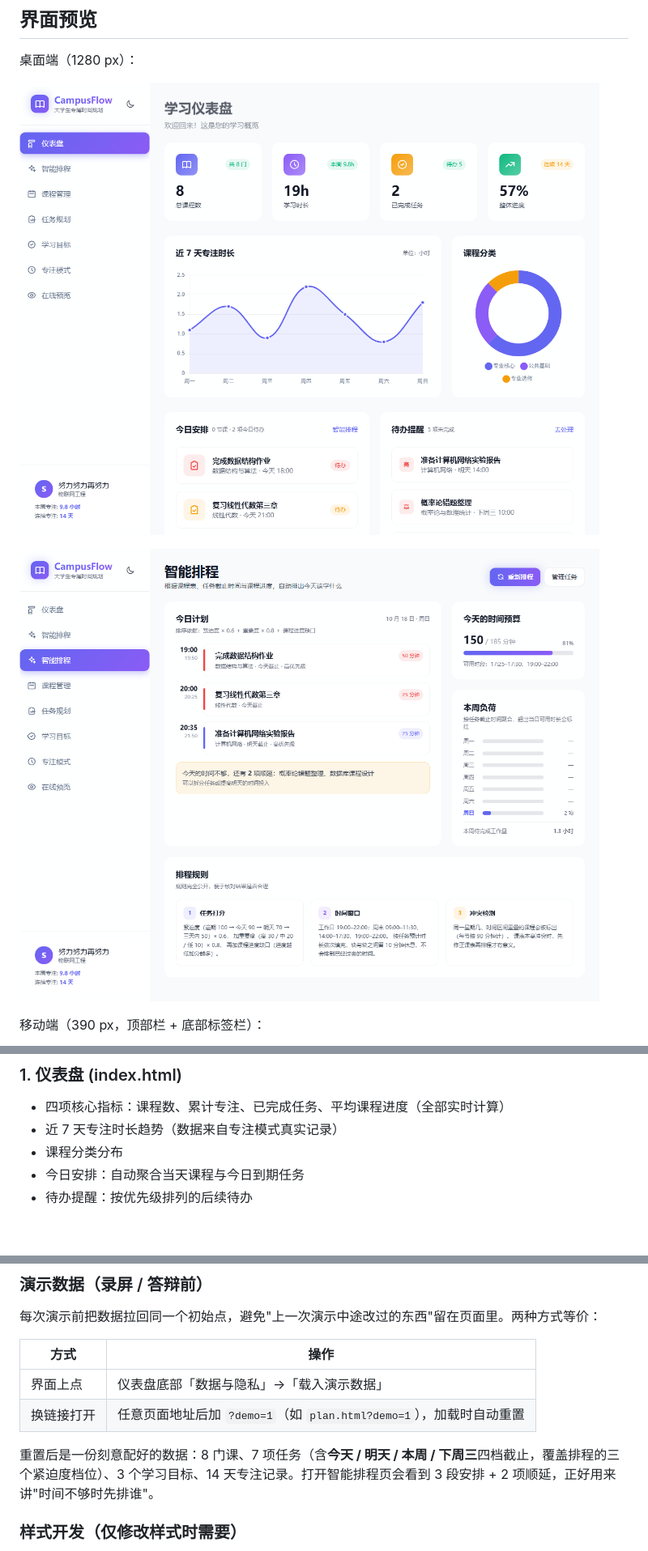
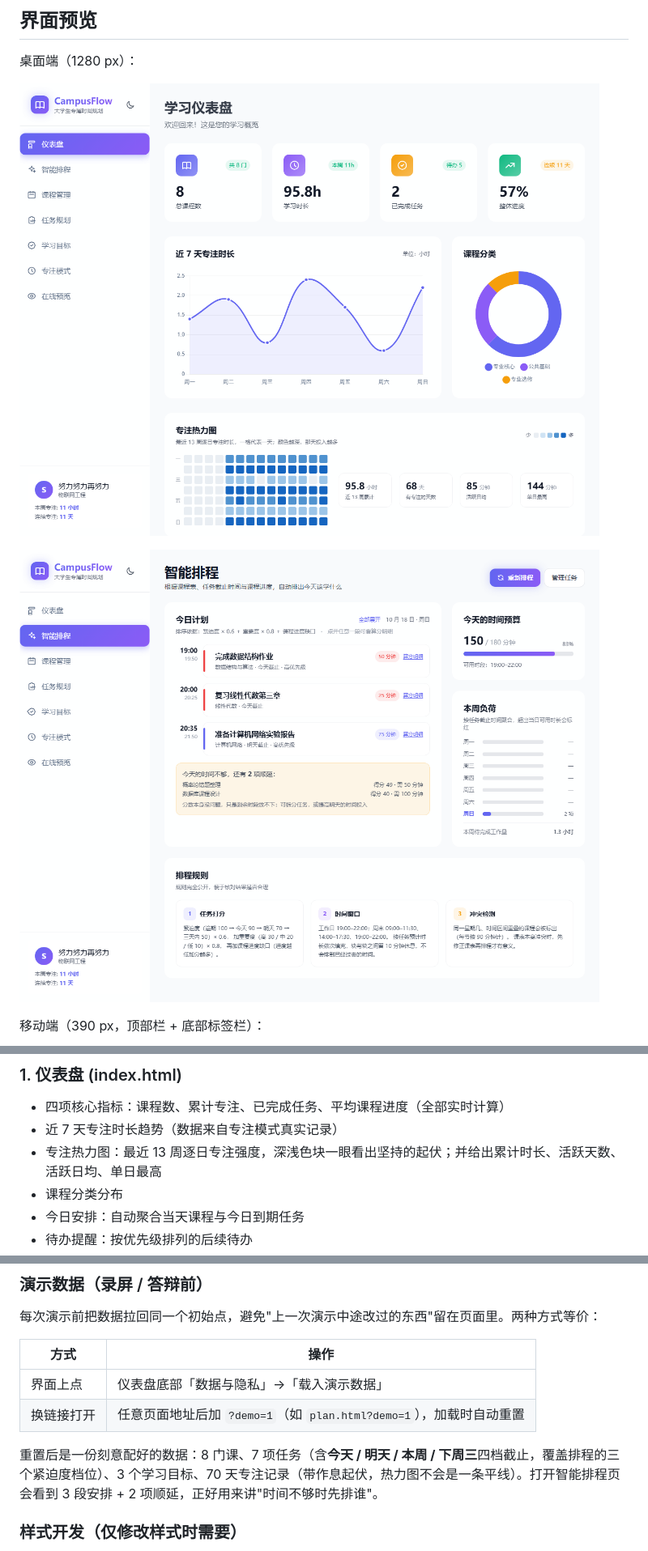
Before and after one commit to 648846/campusflow, a Markdown page: README.md, 3 parts joined by grey strips. Shown at 81% size. Drawn GitHub-style; pictures changed too: docs/screenshots/desktop-index.png, docs/screenshots/desktop-plan.png; blank space fills up the shorter version.

```diff
--- a/README.md
+++ b/README.md
@@ -53,6 +53,7 @@ CampusFlow 是一个专为大学生设计的现代化时间规划和学习管理
 ### 1. 仪表盘 (index.html)
 - 四项核心指标：课程数、累计专注、已完成任务、平均课程进度（全部实时计算）
 - 近 7 天专注时长趋势（数据来自专注模式真实记录）
+- 专注热力图：最近 13 周逐日专注强度，深浅色块一眼看出坚持的起伏；并给出累计时长、活跃天数、活跃日均、单日最高
 - 课程分类分布
 - 今日安排：自动聚合当天课程与今日到期任务
 - 待办提醒：按优先级排列的后续待办
@@ -288,7 +290,7 @@ GitHub Pages 也可以直接用（仓库已带 `.nojekyll`，无需任何构建
 | 界面上点 | 仪表盘底部「数据与隐私」→「载入演示数据」 |
 | 换链接打开 | 任意页面地址后加 `?demo=1`（如 `plan.html?demo=1`），加载时自动重置 |
 
-重置后是一份刻意配好的数据：8 门课、7 项任务（含**今天 / 明天 / 本周 / 下周三**四档截止，覆盖排程的三个紧迫度档位）、3 个学习目标、14 天专注记录。打开智能排程页会看到 3 段安排 + 2 项顺延，正好用来讲"时间不够时先排谁"。
+重置后是一份刻意配好的数据：8 门课、7 项任务（含**今天 / 明天 / 本周 / 下周三**四档截止，覆盖排程的三个紧迫度档位）、3 个学习目标、70 天专注记录（带作息起伏，热力图不会是一条平线）。打开智能排程页会看到 3 段安排 + 2 项顺延，正好用来讲"时间不够时先排谁"。
 
 ### 样式开发（仅修改样式时需要）
 
```
Also changed, not shown: other parts of README.md (+1 -0 lines), docs/screenshots/desktop-index-dark.png, 6 other files.
